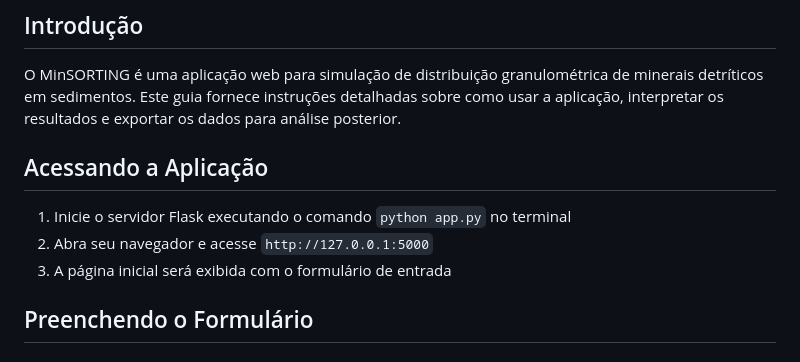
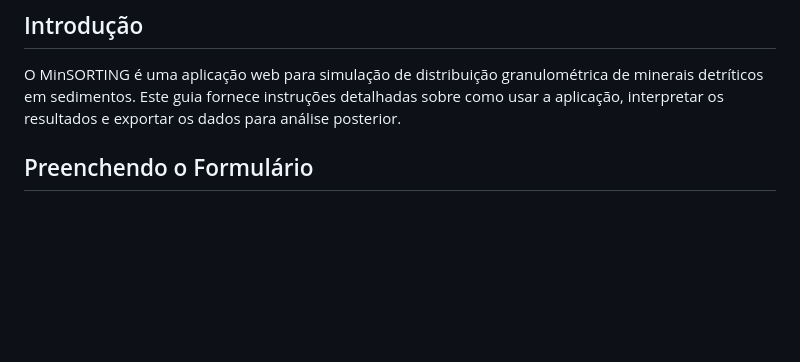
Before and after one commit to elainefabiola/MinSORTING, a Markdown page: USER_GUIDE.md, the part around the change. Drawn GitHub-style; blank space fills up the shorter version.

```diff
--- a/USER_GUIDE.md
+++ b/USER_GUIDE.md
@@ -3,12 +3,6 @@
 ## Introdução
 
 O MinSORTING é uma aplicação web para simulação de distribuição granulométrica de minerais detríticos em sedimentos. Este guia fornece instruções detalhadas sobre como usar a aplicação, interpretar os resultados e exportar os dados para análise posterior.
-
-## Acessando a Aplicação
-
-1. Inicie o servidor Flask executando o comando `python app.py` no terminal
-2. Abra seu navegador e acesse `http://127.0.0.1:5000`
-3. A página inicial será exibida com o formulário de entrada
 
 ## Preenchendo o Formulário
 
```
